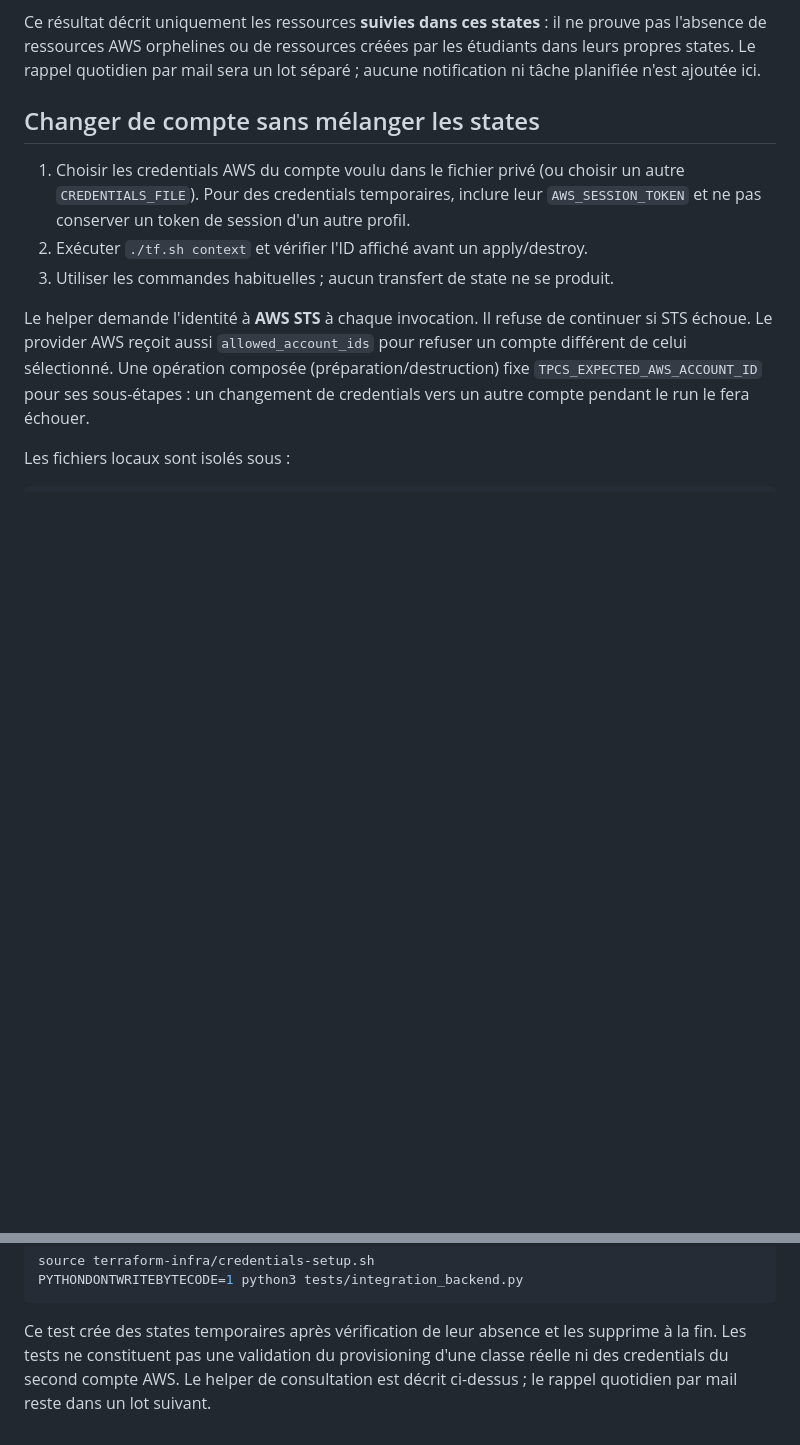
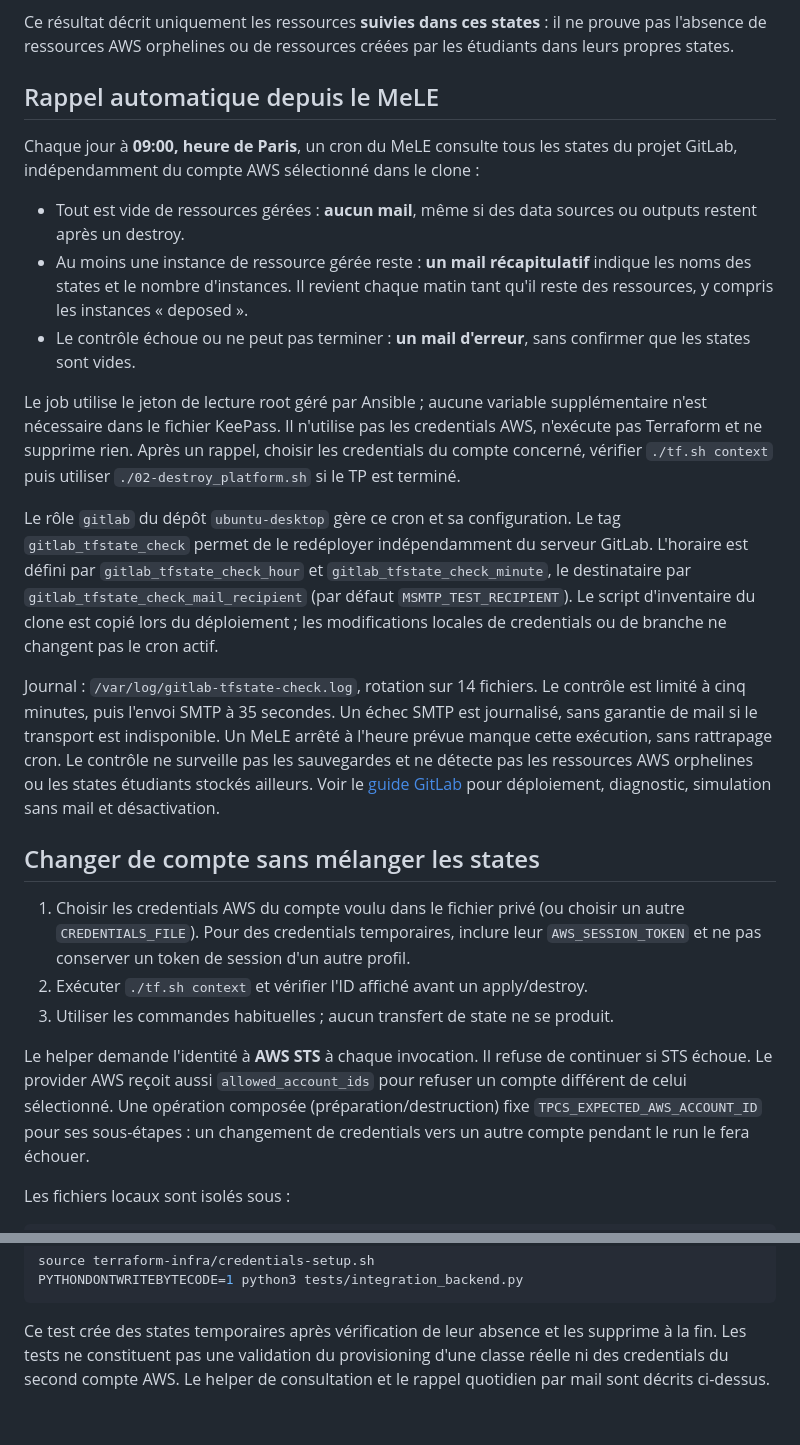
Before and after one commit to seb54000/tpcs-workstations, a Markdown page: BACKEND.md, 2 parts joined by grey strips. Drawn GitHub-style; blank space fills up the shorter version.

Commit message:
tpcs-workstations : docs: document daily Terraform state alerts

```diff
--- a/BACKEND.md
+++ b/BACKEND.md
@@ -122,8 +122,43 @@ L'inventaire n'est pas un instantané simultané de tous les comptes.
 
 Ce résultat décrit uniquement les ressources **suivies dans ces states** : il ne
 prouve pas l'absence de ressources AWS orphelines ou de ressources créées par les
-étudiants dans leurs propres states. Le rappel quotidien par mail sera un lot
-séparé ; aucune notification ni tâche planifiée n'est ajoutée ici.
+étudiants dans leurs propres states.
+
+## Rappel automatique depuis le MeLE
+
+Chaque jour à **09:00, heure de Paris**, un cron du MeLE consulte tous les states
+du projet GitLab, indépendamment du compte AWS sélectionné dans le clone :
+
+- Tout est vide de ressources gérées : **aucun mail**, même si des data sources
+  ou outputs restent après un destroy.
+- Au moins une instance de ressource gérée reste : **un mail récapitulatif**
+  indique les noms des states et le nombre d'instances. Il revient chaque matin
+  tant qu'il reste des ressources, y compris les instances « deposed ».
+- Le contrôle échoue ou ne peut pas terminer : **un mail d'erreur**, sans
+  confirmer que les states sont vides.
+
+Le job utilise le jeton de lecture root géré par Ansible ; aucune variable
+supplémentaire n'est nécessaire dans le fichier KeePass. Il n'utilise pas les
+credentials AWS, n'exécute pas Terraform et ne supprime rien. Après un rappel,
+choisir les credentials du compte concerné, vérifier `./tf.sh context` puis
+utiliser `./02-destroy_platform.sh` si le TP est terminé.
+
+Le rôle `gitlab` du dépôt `ubuntu-desktop` gère ce cron et sa configuration.
+Le tag `gitlab_tfstate_check` permet de le redéployer indépendamment du serveur
+GitLab. L'horaire est défini par `gitlab_tfstate_check_hour` et
+`gitlab_tfstate_check_minute`, le destinataire par
+`gitlab_tfstate_check_mail_recipient` (par défaut `MSMTP_TEST_RECIPIENT`).
+Le script d'inventaire du clone est copié lors du déploiement ; les modifications
+locales de credentials ou de branche ne changent pas le cron actif.
+
+Journal : `/var/log/gitlab-tfstate-check.log`, rotation sur 14 fichiers.
+Le contrôle est limité à cinq minutes, puis l'envoi SMTP à 35 secondes.
+Un échec SMTP est journalisé, sans garantie de mail si le transport est indisponible.
+Un MeLE arrêté à l'heure prévue manque cette exécution, sans rattrapage cron.
+Le contrôle ne surveille pas les sauvegardes et ne détecte pas les ressources
+AWS orphelines ou les states étudiants stockés ailleurs. Voir le
+[guide GitLab](https://docs.multiseb.com/readme-gitlab.html) pour déploiement,
+diagnostic, simulation sans mail et désactivation.
 
 ## Changer de compte sans mélanger les states
 
@@ -253,5 +288,5 @@ PYTHONDONTWRITEBYTECODE=1 python3 tests/integration_backend.py
 
 Ce test crée des states temporaires après vérification de leur absence et les
 supprime à la fin. Les tests ne constituent pas une validation du provisioning
-d'une classe réelle ni des credentials du second compte AWS. Le helper de consultation est décrit ci-dessus ; le rappel quotidien
-par mail reste dans un lot suivant.
+d'une classe réelle ni des credentials du second compte AWS. Le helper de
+consultation et le rappel quotidien par mail sont décrits ci-dessus.
```
